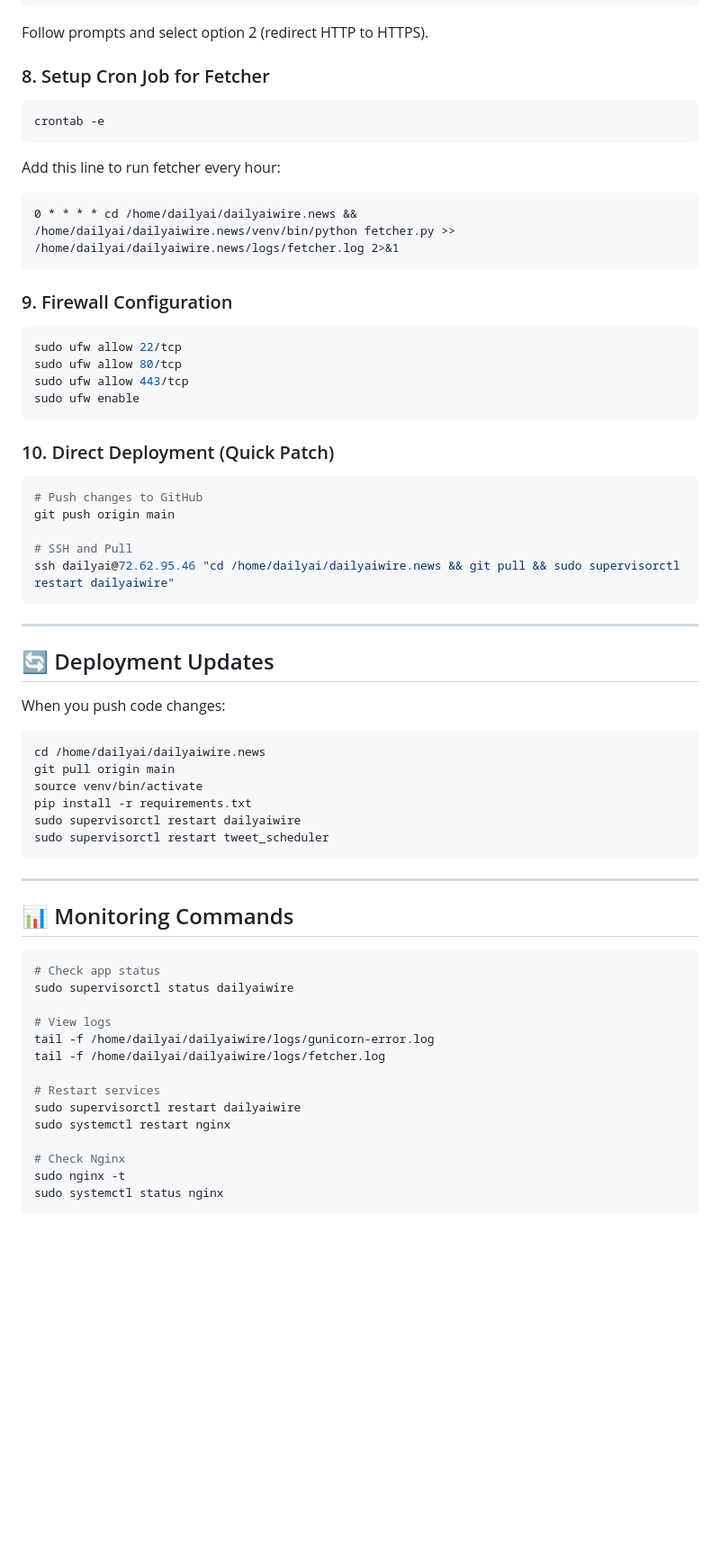
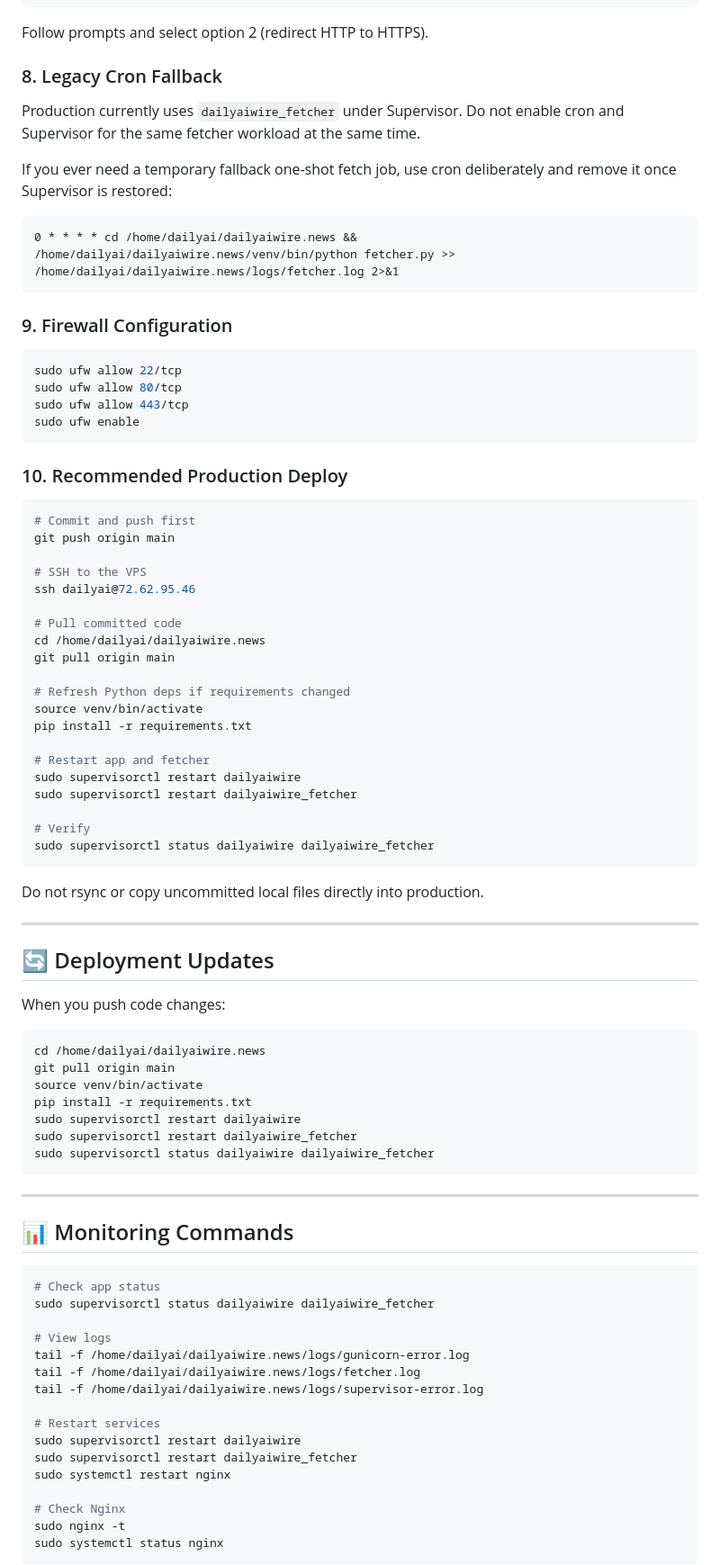
Before and after one commit to eoz1122/dailyaiwire.news, a Markdown page: DEPLOYMENT.md, the part around one of its changes. Shown at 90% size. Rendered like a GitHub page; blank space fills up the shorter version.

Commit message:
docs: reconcile deployment baseline

````diff
--- a/DEPLOYMENT.md
+++ b/DEPLOYMENT.md
@@ -185,13 +233,11 @@ sudo certbot --nginx -d yourdomain.com -d www.yourdomain.com
 
 Follow prompts and select option 2 (redirect HTTP to HTTPS).
 
-### 8. Setup Cron Job for Fetcher
+### 8. Legacy Cron Fallback
 
-```bash
-crontab -e
-```
+Production currently uses `dailyaiwire_fetcher` under Supervisor. Do not enable cron and Supervisor for the same fetcher workload at the same time.
 
-Add this line to run fetcher every hour:
+If you ever need a temporary fallback one-shot fetch job, use cron deliberately and remove it once Supervisor is restored:
 
 ```cron
 0 * * * * cd /home/dailyai/dailyaiwire.news && /home/dailyai/dailyaiwire.news/venv/bin/python fetcher.py >> /home/dailyai/dailyaiwire.news/logs/fetcher.log 2>&1
@@ -206,15 +252,32 @@ sudo ufw allow 443/tcp
 sudo ufw enable
 ```
 
-### 10. Direct Deployment (Quick Patch)
+### 10. Recommended Production Deploy
 
 ```bash
-# Push changes to GitHub
+# Commit and push first
 git push origin main
 
-# SSH and Pull
-ssh dailyai@72.62.95.46 "cd /home/dailyai/dailyaiwire.news && git pull && sudo supervisorctl restart dailyaiwire"
+# SSH to the VPS
+ssh dailyai@72.62.95.46
+
+# Pull committed code
+cd /home/dailyai/dailyaiwire.news
+git pull origin main
+
+# Refresh Python deps if requirements changed
+source venv/bin/activate
+pip install -r requirements.txt
+
+# Restart app and fetcher
+sudo supervisorctl restart dailyaiwire
+sudo supervisorctl restart dailyaiwire_fetcher
+
+# Verify
+sudo supervisorctl status dailyaiwire dailyaiwire_fetcher
 ```
+
+Do not rsync or copy uncommitted local files directly into production.
 
 ---
 
@@ -228,7 +291,8 @@ git pull origin main
 source venv/bin/activate
 pip install -r requirements.txt
 sudo supervisorctl restart dailyaiwire
-sudo supervisorctl restart tweet_scheduler
+sudo supervisorctl restart dailyaiwire_fetcher
+sudo supervisorctl status dailyaiwire dailyaiwire_fetcher
 ```
 
 ---
@@ -237,14 +301,16 @@ sudo supervisorctl restart tweet_scheduler
 
 ```bash
 # Check app status
-sudo supervisorctl status dailyaiwire
+sudo supervisorctl status dailyaiwire dailyaiwire_fetcher
 
 # View logs
-tail -f /home/dailyai/dailyaiwire/logs/gunicorn-error.log
-tail -f /home/dailyai/dailyaiwire/logs/fetcher.log
+tail -f /home/dailyai/dailyaiwire.news/logs/gunicorn-error.log
+tail -f /home/dailyai/dailyaiwire.news/logs/fetcher.log
+tail -f /home/dailyai/dailyaiwire.news/logs/supervisor-error.log
 
 # Restart services
 sudo supervisorctl restart dailyaiwire
+sudo supervisorctl restart dailyaiwire_fetcher
 sudo systemctl restart nginx
 
 # Check Nginx
````
Also changed, not shown: other parts of DEPLOYMENT.md (+59 -10 lines), DECISIONS.md (+22 -0 lines).
